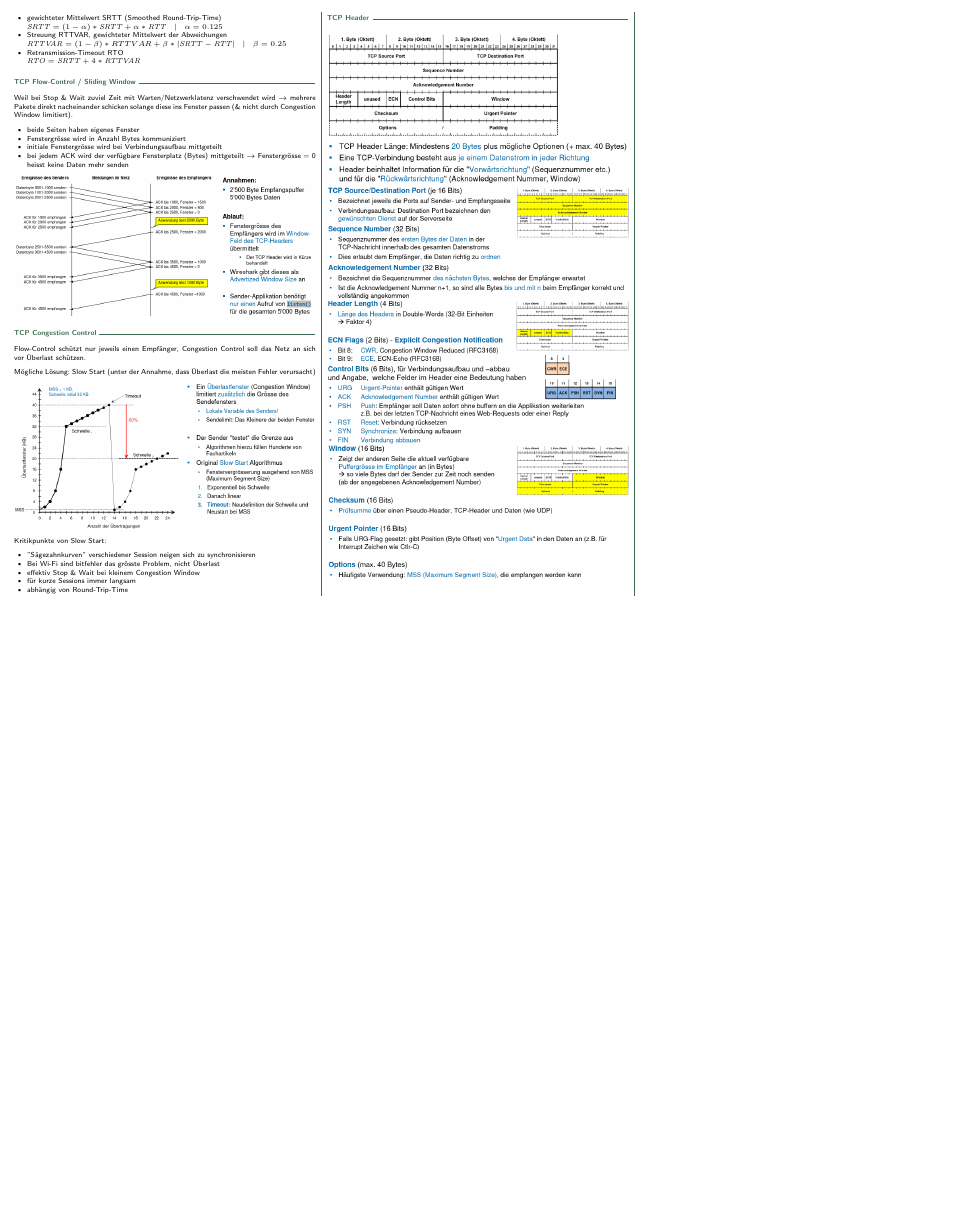
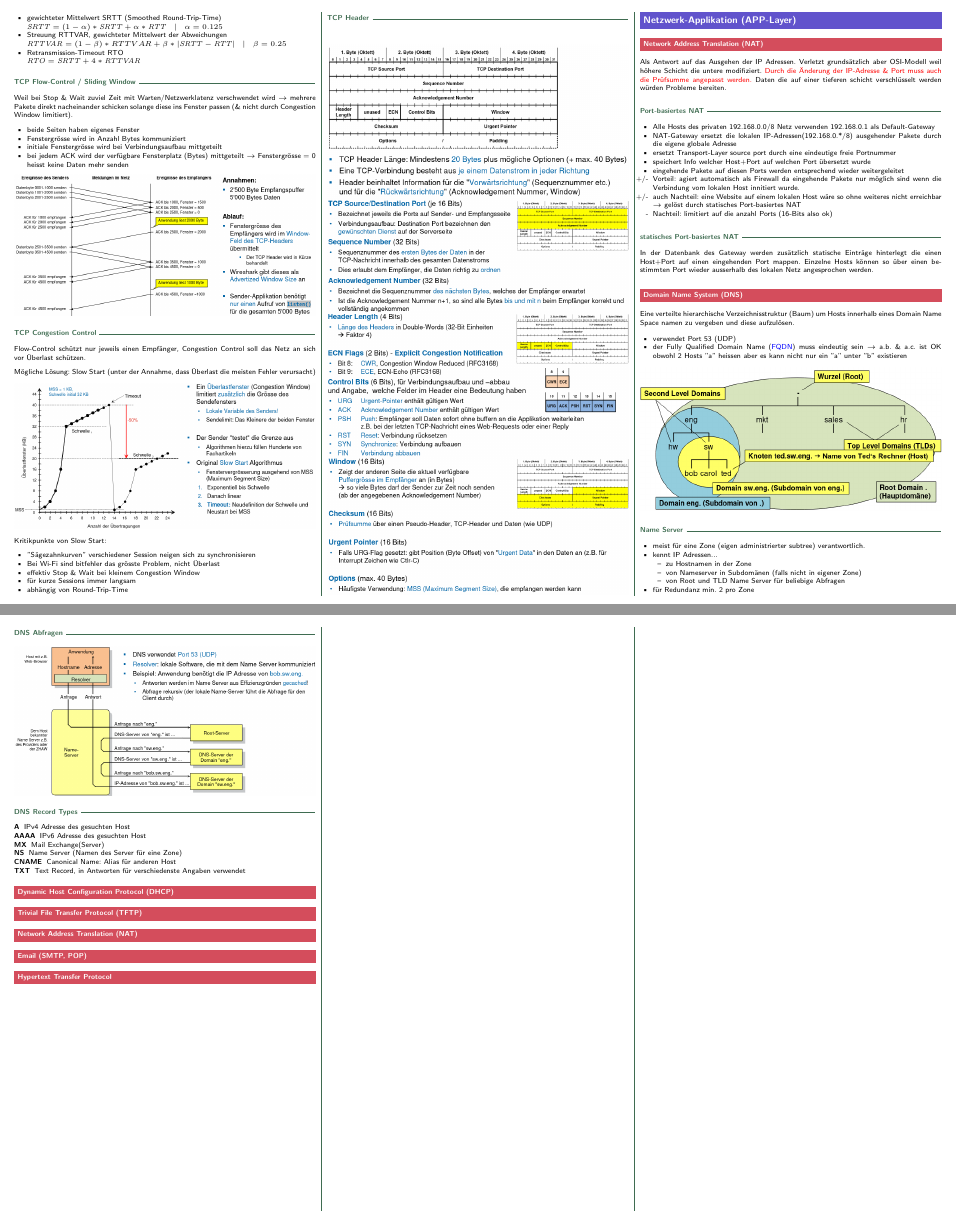
Before and after one commit to merlinio2000/improved-goggles, a LaTeX document (kt/kt.tex, which reads kt/sections/applayer.tex): part of page 7 of 7 before the commit and two parts of pages 7 and 8 of 8 after it, the two joined at a grey line, cut so that both start at the same text, the shorter picture padded with empty space. Compiled offline with pdfLaTeX.

Commit message:
KT: applayer: add NAT + some more DNS

```diff
--- a/kt/kt.tex
+++ b/kt/kt.tex
@@ -20,6 +20,7 @@
 	\input{sections/ethernet.tex}
 	\input{sections/ip.tex}
 	\input{sections/transportlayer.tex}
+	\input{sections/applayer.tex}
 
 \end{multicols*}
 \end{document}
--- /dev/null
+++ b/kt/sections/applayer.tex
@@ -0,0 +1,108 @@
+\section{Netzwerk-Applikation (APP-Layer)}
+
+\subsection{Network Address Translation (NAT)}
+
+Als Antwort auf das Ausgehen der IP Adressen. Verletzt grundsätzlich aber
+OSI-Modell weil höhere Schicht die untere modifiziert. \textcolor{red}{Durch die
+Änderung der IP-Adresse \& Port muss auch die Prüfsumme angepasst werden.}
+Daten die auf einer tieferen schicht verschlüsselt werden würden Probleme bereiten.
+
+\subsubsection{Port-basiertes NAT}
+\begin{itemize}
+    \item Alle Hosts des privaten 192.168.0.0/8 Netz verwenden 192.168.0.1
+        als Default-Gateway
+    \item NAT-Gateway ersetzt die lokalen IP-Adressen(192.168.0.*/8) ausgehender
+        Pakete durch die eigene globale Adresse
+    \item ersetzt Transport-Layer source port durch eine eindeutige freie Portnummer
+    \item speichert Info welcher Host+Port auf welchen Port übersetzt wurde
+    \item eingehende Pakete auf diesen Ports werden entsprechend wieder weitergeleitet
+    \item[+/-] Vorteil: agiert automatisch als Firewall da eingehende Pakete nur
+        möglich sind wenn die Verbindung vom lokalen Host innitiert wurde.
+    \item[+/-] auch Nachteil: eine Website auf einem lokalen Host wäre so ohne weiteres
+        nicht erreichbar $\rightarrow$ gelöst durch statisches Port-basiertes NAT
+    \item[-] Nachteil: limitiert auf die anzahl Ports (16-Bits also ok)
+\end{itemize}
+
+
+\subsubsection{statisches Port-basiertes NAT}
+
+In der Datenbank des Gateway werden zusätzlich statische Einträge hinterlegt
+die einen Host+Port auf einen eingehenden Port mappen. Einzelne Hosts können so
+über einen bestimmten Port wieder ausserhalb des lokalen Netz angesprochen werden.
+
+
+\subsection{Domain Name System (DNS)}
+
+Eine verteilte hierarchische Verzeichnisstruktur (Baum) um
+Hosts innerhalb eines Domain Name Space namen zu vergeben und diese aufzulösen.
+
+\begin{itemize}
+    \item verwendet Port 53 (UDP)
+	\item der Fully Qualified Domain Name (\textcolor{blue}{FQDN}) muss eindeutig
+	      sein $\rightarrow$ a.b. \& a.c. ist OK obwohl 2 Hosts ''a'' heissen aber es kann nicht
+	      nur ein ''a'' unter ''b'' existieren
+\end{itemize}
+
+\includegraphics[width=\linewidth]{app-dns-struct}
+
+\subsubsection{Name Server}
+
+\begin{itemize}
+    \item meist für eine Zone (eigen administrierter subtree) verantwortlich.
+    \item kennt IP Adressen...
+        \begin{itemize}
+            \item zu Hostnamen in der Zone
+            \item von Nameserver in Subdomänen (falls nicht in eigener Zone)
+            \item von Root und TLD Name Server für beliebige Abfragen
+        \end{itemize}
+    \item für Redundanz min. 2 pro Zone
+\end{itemize}
+
+
+\subsubsection{DNS Abfragen}
+
+\includegraphics[width=\linewidth]{app-dns-query-ex}
+
+
+\subsubsection{DNS Record Types}
+\begin{description}
+    \item[A] IPv4 Adresse des gesuchten Host
+    \item[AAAA] IPv6 Adresse des gesuchten Host
+    \item[MX] Mail Exchange(Server)
+    \item[NS] Name Server (Namen des Server für eine Zone)
+    \item[CNAME] Canonical Name: Alias für anderen Host
+    \item[TXT] Text Record, in Antworten für verschiedenste Angaben verwendet
+\end{description}
+
+
+
+
+
+
+
+
+
+
+
+
+\subsection{Dynamic Host Configuration Protocol (DHCP)}
+
+
+
+
+\subsection{Trivial File Transfer Protocol (TFTP)}
+
+
+
+
+\subsection{Network Address Translation (NAT)}
+
+
+
+
+\subsection{Email (SMTP, POP)}
+
+
+
+
+\subsection{Hypertext Transfer Protocol}
```
Also changed, not shown: kt/images/app-dns-query-ex.png (added), kt/images/app-dns-struct.png (added), kt/kt.pdf.
